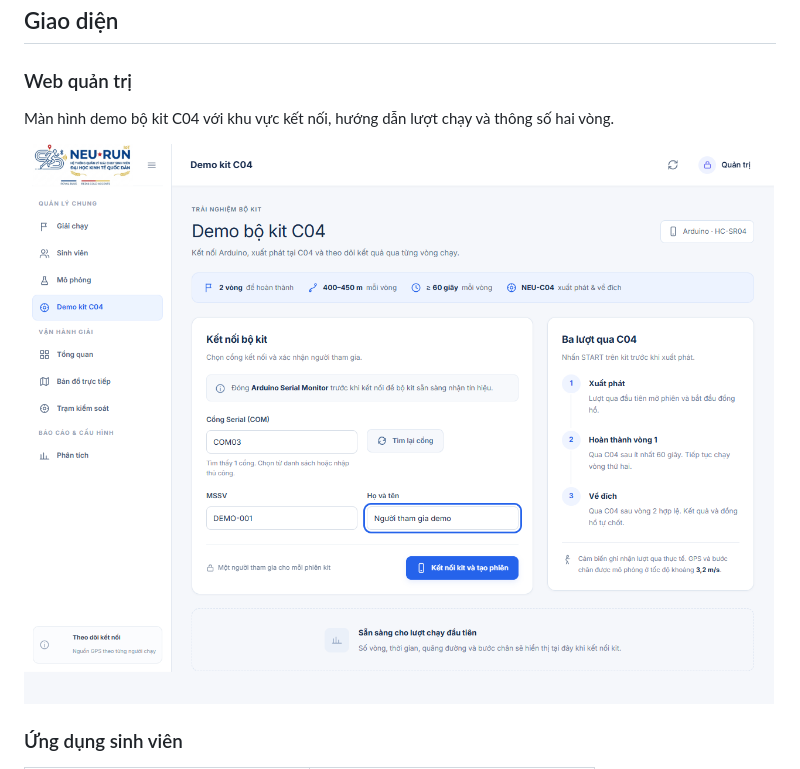
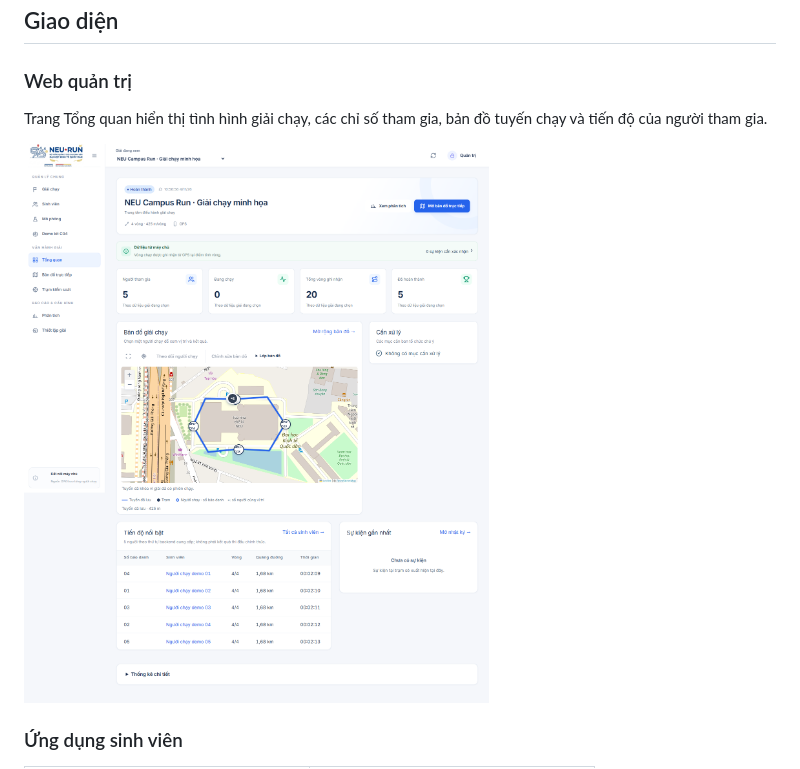
Before and after one commit to Dunnguyn/Smart_Running_Checkpoint_IoT, a Markdown page: README.md, the part around the change. Rendered like a GitHub page; pictures changed too: docs/images/admin-overview.png (added).

```diff
--- a/README.md
+++ b/README.md
@@ -6,9 +6,9 @@ NEU RUN là hệ thống hỗ trợ tổ chức và theo dõi giải chạy sinh
 
 ### Web quản trị
 
-Màn hình demo bộ kit C04 với khu vực kết nối, hướng dẫn lượt chạy và thông số hai vòng.
+Trang Tổng quan hiển thị tình hình giải chạy, các chỉ số tham gia, bản đồ tuyến chạy và tiến độ của người tham gia.
 
-![Web quản trị — kết nối và hướng dẫn demo kit C04](docs/images/admin-kit-demo.png)
+![Web quản trị — trang Tổng quan giải chạy với dữ liệu minh họa](docs/images/admin-overview.png)
 
 ### Ứng dụng sinh viên
 
```
Also changed, not shown: apps/admin-web/README.md (+2 -2 lines), 1 other file.
